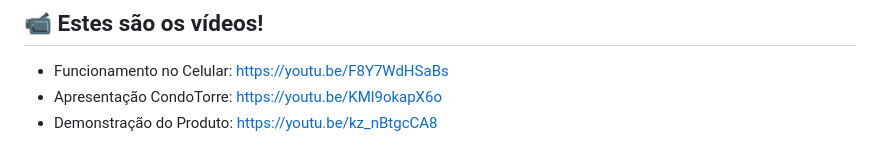
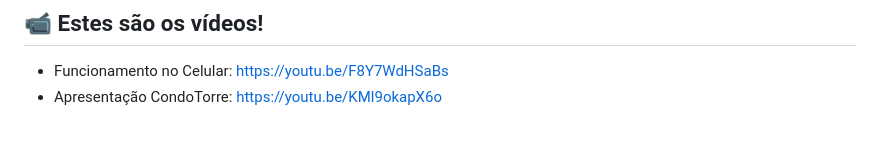
Before and after one commit to pfuuuuucci/CondoApp, a Markdown page: README.md, the part around the change. Drawn GitHub-style.

```diff
--- a/README.md
+++ b/README.md
@@ -11,8 +11,6 @@
 ## 📹 Estes são os vídeos!
 - Funcionamento no Celular: https://youtu.be/F8Y7WdHSaBs
 - Apresentação CondoTorre: https://youtu.be/KMl9okapX6o
-- Demonstração do Produto: https://youtu.be/kz_nBtgcCA8
-
 
 ![CondoApp](public/assets/logo-condoapp.png)
 
```
